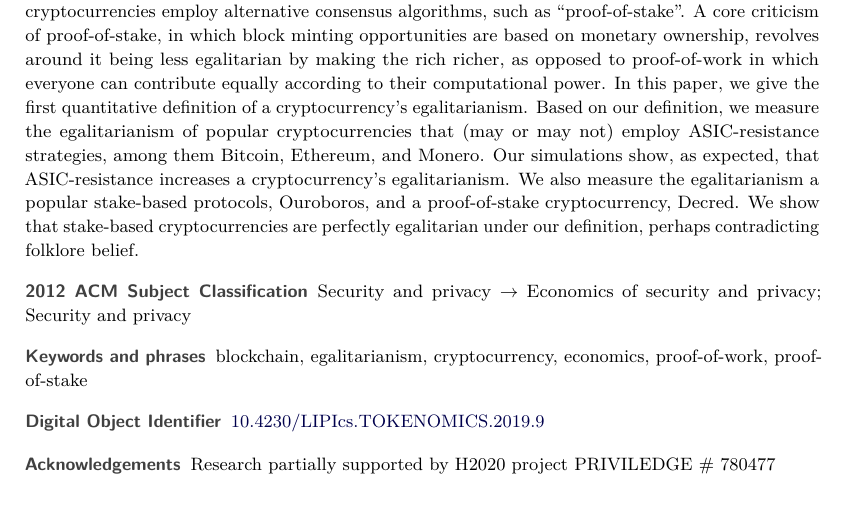
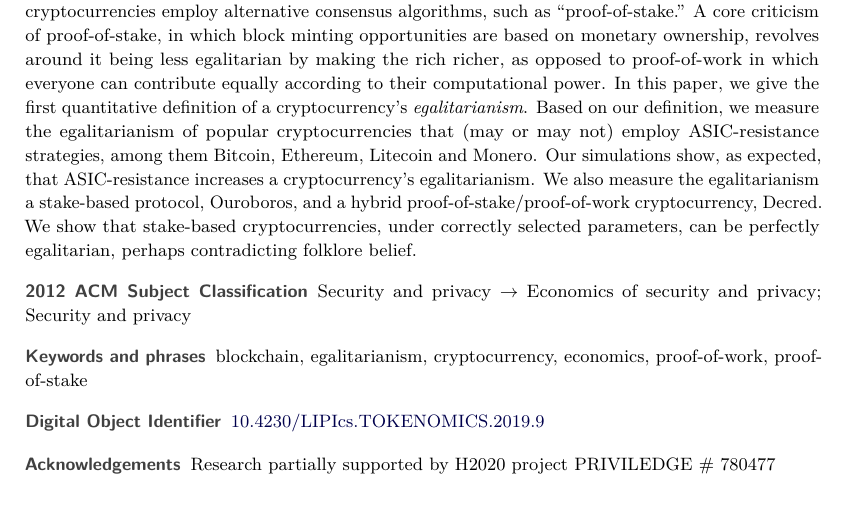
Before and after one commit to decrypto-org/egalitarianism, a LaTeX thesis (egalitarianism.tex, which reads abstract.tex): part of page 1 of 18, cut so that both start at the same text. Compiled offline with pdfLaTeX.

Commit message:
Wording in abstract

```diff
--- a/abstract.tex
+++ b/abstract.tex
@@ -9,17 +9,16 @@ mechanism for achieving consensus, whilst a number of coins have adopted
 has to participate in the creation of new coins.  While proof-of-work
 consensus algorithms dominate the space, several new cryptocurrencies
-employ alternative consensus algorithms, such as ``proof-of-stake''.  A
+employ alternative consensus algorithms, such as ``proof-of-stake.''  A
 core criticism of proof-of-stake, in which block minting opportunities are
 based on monetary ownership, revolves around it being less egalitarian by
 making the rich richer, as opposed to proof-of-work in which everyone can
 contribute equally according to their computational power. In this paper,
 we give the first quantitative definition of a cryptocurrency's
-egalitarianism. Based on our definition, we measure the egalitarianism of
+\emph{egalitarianism}. Based on our definition, we measure the egalitarianism of
 popular cryptocurrencies that (may or may not) employ ASIC-resistance
-strategies, among them Bitcoin, Ethereum, and Monero. Our simulations show,
+strategies, among them Bitcoin, Ethereum, Litecoin and Monero. Our simulations show,
 as expected, that ASIC-resistance increases a cryptocurrency's
-egalitarianism.  We also measure the egalitarianism a popular stake-based
-protocols, Ouroboros, and a proof-of-stake cryptocurrency, Decred. We show
-that stake-based cryptocurrencies are perfectly egalitarian under our
-definition, perhaps contradicting folklore belief.
+egalitarianism.  We also measure the egalitarianism a stake-based
+protocol, Ouroboros, and a hybrid proof-of-stake/proof-of-work cryptocurrency, Decred. We show
+that stake-based cryptocurrencies, under correctly selected parameters, can be perfectly egalitarian, perhaps contradicting folklore belief.
 \end{abstract}
```
Also changed, not shown: abstract.tex (2 more changed lines).
